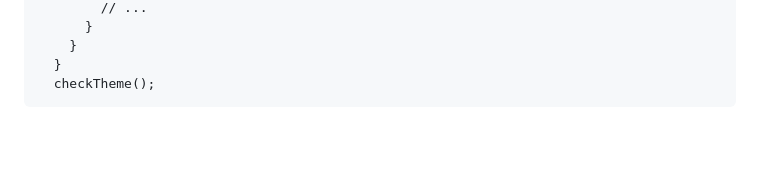
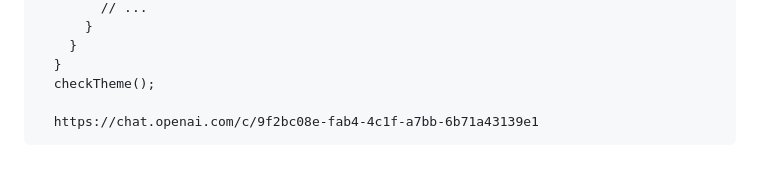
Before and after one commit to Aberran/FlaskWebApp, a Markdown page: notes.md, the part around the change. GitHub-like rendering; blank space fills up the shorter version.

Commit message:
added note

```diff
--- a/notes.md
+++ b/notes.md
@@ -107,3 +107,5 @@
         }
       }
       checkTheme();
+
+      https://chat.openai.com/c/9f2bc08e-fab4-4c1f-a7bb-6b71a43139e1
```
